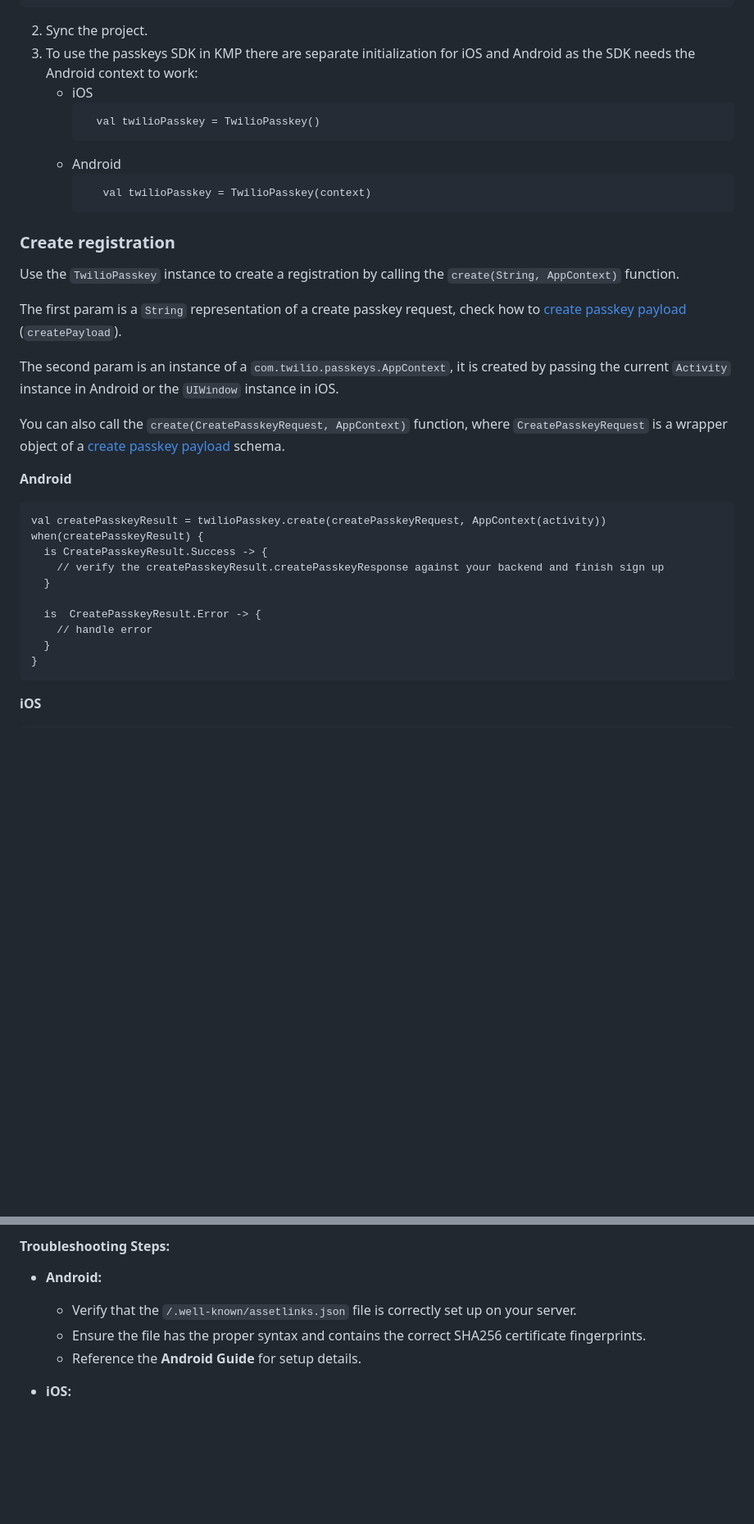
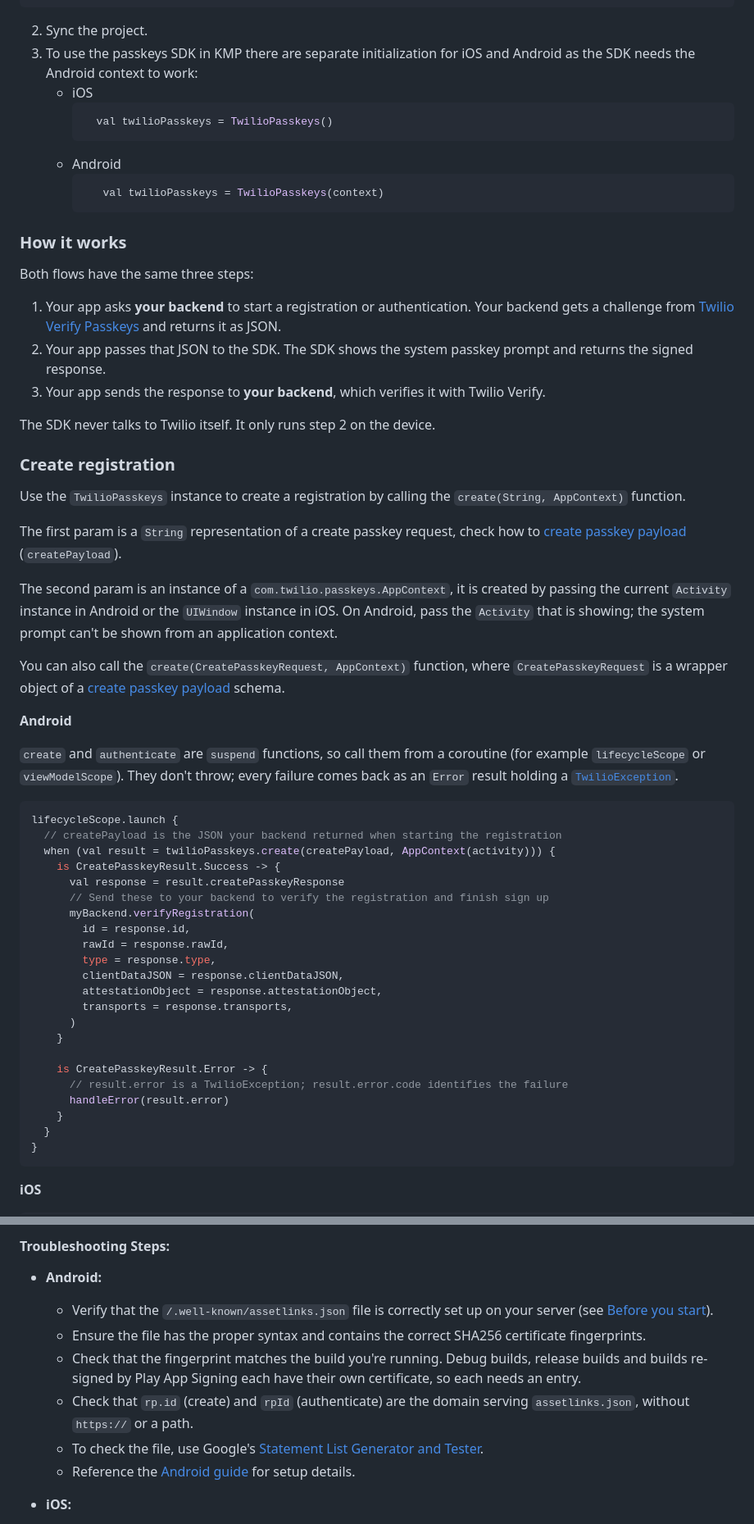
Before and after one commit to twilio/twilio-verify-passkeys, a Markdown page: README.md, 2 parts joined by grey strips. Shown at 82% size. Rendered like a GitHub page; blank space fills up the shorter version.

````diff
--- a/README.md
+++ b/README.md
@@ -67,34 +92,59 @@ let twilioPasskey = TwilioPasskey()
 2. Sync the project.
 3. To use the passkeys SDK in KMP there are separate initialization for iOS and Android as the SDK needs the Android context to work:
    - iOS
-     ```
-       val twilioPasskey = TwilioPasskey()
+     ```kotlin
+       val twilioPasskeys = TwilioPasskeys()
      ```
    - Android
-     ```
-        val twilioPasskey = TwilioPasskey(context)
+     ```kotlin
+        val twilioPasskeys = TwilioPasskeys(context)
       ```
+
+### How it works
+
+Both flows have the same three steps:
+
+1. Your app asks **your backend** to start a registration or authentication. Your backend gets a challenge from [Twilio Verify Passkeys](https://www.twilio.com/docs/verify/passkeys) and returns it as JSON.
+2. Your app passes that JSON to the SDK. The SDK shows the system passkey prompt and returns the signed response.
+3. Your app sends the response to **your backend**, which verifies it with Twilio Verify.
+
+The SDK never talks to Twilio itself. It only runs step 2 on the device.
 
 ### Create registration
 
-Use the `TwilioPasskey` instance to create a registration by calling the `create(String, AppContext)` function.
+Use the `TwilioPasskeys` instance to create a registration by calling the `create(String, AppContext)` function.
 
 The first param is a `String` representation of a create passkey request, check how to [create passkey payload](#create-passkey-payload) (`createPayload`).
 
-The second param is an instance of a `com.twilio.passkeys.AppContext`, it is created by passing the current `Activity` instance in Android or the `UIWindow` instance in iOS.
+The second param is an instance of a `com.twilio.passkeys.AppContext`, it is created by passing the current `Activity` instance in Android or the `UIWindow` instance in iOS. On Android, pass the `Activity` that is showing; the system prompt can't be shown from an application context.
 
 You can also call the `create(CreatePasskeyRequest, AppContext)` function, where `CreatePasskeyRequest` is a wrapper object of a [create passkey payload](#create-passkey-payload) schema.
 
 **Android**
-```
-val createPasskeyResult = twilioPasskey.create(createPasskeyRequest, AppContext(activity))
-when(createPasskeyResult) {
-  is CreatePasskeyResult.Success -> {
-    // verify the createPasskeyResult.createPasskeyResponse against your backend and finish sign up
-  }
 
-  is  CreatePasskeyResult.Error -> {
-    // handle error
+`create` and `authenticate` are `suspend` functions, so call them from a coroutine (for example `lifecycleScope` or `viewModelScope`). They don't throw; every failure comes back as an `Error` result holding a [`TwilioException`](#troubleshooting).
+
+```kotlin
+lifecycleScope.launch {
+  // createPayload is the JSON your backend returned when starting the registration
+  when (val result = twilioPasskeys.create(createPayload, AppContext(activity))) {
+    is CreatePasskeyResult.Success -> {
+      val response = result.createPasskeyResponse
+      // Send these to your backend to verify the registration and finish sign up
+      myBackend.verifyRegistration(
+        id = response.id,
+        rawId = response.rawId,
+        type = response.type,
+        clientDataJSON = response.clientDataJSON,
+        attestationObject = response.attestationObject,
+        transports = response.transports,
+      )
+    }
+
+    is CreatePasskeyResult.Error -> {
+      // result.error is a TwilioException; result.error.code identifies the failure
+      handleError(result.error)
+    }
   }
 }
 ```
@@ -414,9 +465,12 @@ Handles errors related to WebAuthn DOM configurations for passkeys.
 
 #### **Troubleshooting Steps:**
 - **Android:**
-  - Verify that the `/.well-known/assetlinks.json` file is correctly set up on your server.
+  - Verify that the `/.well-known/assetlinks.json` file is correctly set up on your server (see [Before you start](#before-you-start)).
   - Ensure the file has the proper syntax and contains the correct SHA256 certificate fingerprints.
-  - Reference the **Android Guide** for setup details.
+  - Check that the fingerprint matches the build you're running. Debug builds, release builds and builds re-signed by Play App Signing each have their own certificate, so each needs an entry.
+  - Check that `rp.id` (create) and `rpId` (authenticate) are the domain serving `assetlinks.json`, without `https://` or a path.
+  - To check the file, use Google's [Statement List Generator and Tester](https://developers.google.com/digital-asset-links/tools/generator).
+  - Reference the [Android guide](https://developer.android.com/identity/sign-in/credential-manager#add-support-dal) for setup details.
 
 - **iOS:**
   - Confirm that the `/.well-known/apple-app-site-association` (AASA) file is correctly configured.
````
Also changed, not shown: other parts of README.md (+64 -37 lines).
